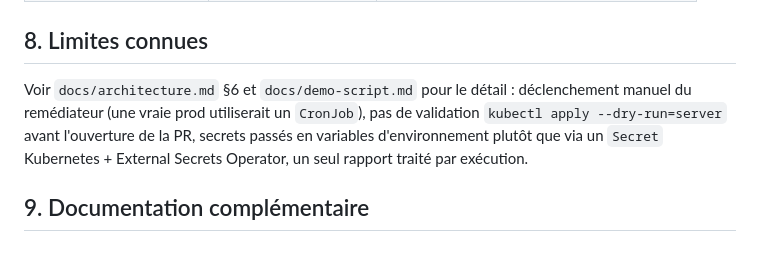
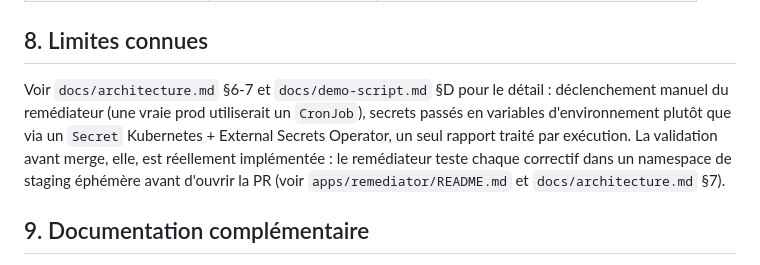
Before and after one commit to Scarfacemoignon/hackathon_ovh_team7, a Markdown page: README.md, the part around the change. Rendered like a GitHub page.

Commit message:
docs: coherence README avec le test de staging du remediateur

```diff
--- a/README.md
+++ b/README.md
@@ -248,11 +248,12 @@ casser la production silencieusement.
 
 ## 8. Limites connues
 
-Voir `docs/architecture.md` §6 et `docs/demo-script.md` pour le détail : déclenchement manuel
-du remédiateur (une vraie prod utiliserait un `CronJob`), pas de validation
-`kubectl apply --dry-run=server` avant l'ouverture de la PR, secrets passés en variables
+Voir `docs/architecture.md` §6-7 et `docs/demo-script.md` §D pour le détail : déclenchement
+manuel du remédiateur (une vraie prod utiliserait un `CronJob`), secrets passés en variables
 d'environnement plutôt que via un `Secret` Kubernetes + External Secrets Operator, un seul
-rapport traité par exécution.
+rapport traité par exécution. La validation avant merge, elle, est réellement implémentée : le
+remédiateur teste chaque correctif dans un namespace de staging éphémère avant d'ouvrir la PR
+(voir `apps/remediator/README.md` et `docs/architecture.md` §7).
 
 ## 9. Documentation complémentaire
 
```
